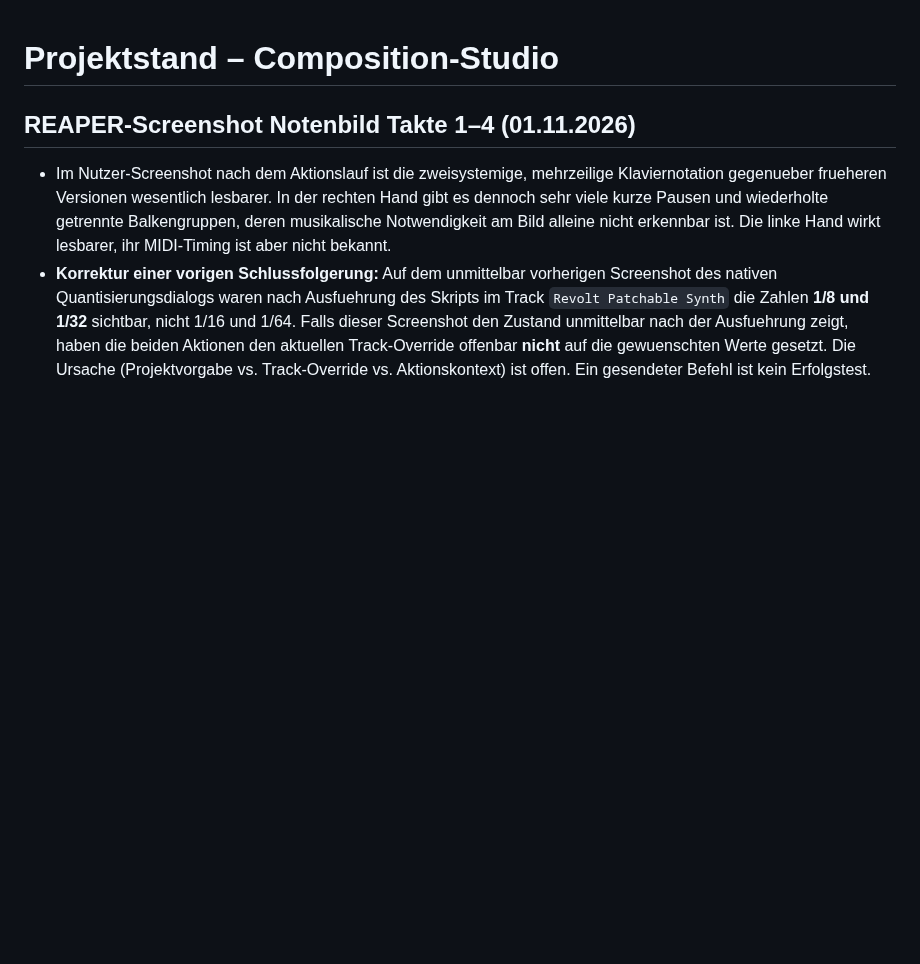
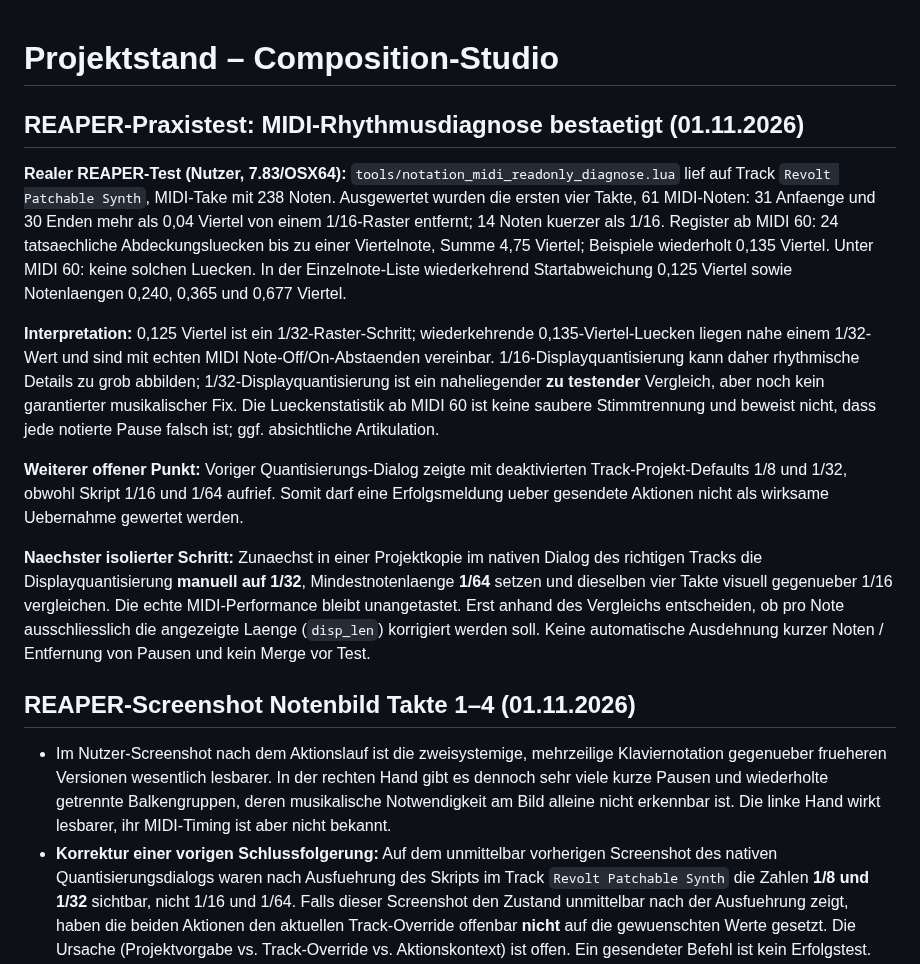
Before and after one commit to wibem1/Composition-Studio, a Markdown page: PROJECT_STATE.md, the part around the change. GitHub-like rendering; blank space fills up the shorter version.

Commit message:
docs(notation): record real MIDI diagnostic and safe 1/32 comparison plan

```diff
--- a/PROJECT_STATE.md
+++ b/PROJECT_STATE.md
@@ -1,4 +1,15 @@
 # Projektstand – Composition-Studio
+
+## REAPER-Praxistest: MIDI-Rhythmusdiagnose bestaetigt (01.11.2026)
+
+**Realer REAPER-Test (Nutzer, 7.83/OSX64):** `tools/notation_midi_readonly_diagnose.lua` lief auf Track `Revolt Patchable Synth`, MIDI-Take mit 238 Noten. Ausgewertet wurden die ersten vier Takte, 61 MIDI-Noten: 31 Anfaenge und 30 Enden mehr als 0,04 Viertel von einem 1/16-Raster entfernt; 14 Noten kuerzer als 1/16. Register ab MIDI 60: 24 tatsaechliche Abdeckungsluecken bis zu einer Viertelnote, Summe 4,75 Viertel; Beispiele wiederholt 0,135 Viertel. Unter MIDI 60: keine solchen Luecken. In der Einzelnote-Liste wiederkehrend Startabweichung 0,125 Viertel sowie Notenlaengen 0,240, 0,365 und 0,677 Viertel.
+
+**Interpretation:** 0,125 Viertel ist ein 1/32-Raster-Schritt; wiederkehrende 0,135-Viertel-Luecken liegen nahe einem 1/32-Wert und sind mit echten MIDI Note-Off/On-Abstaenden vereinbar. 1/16-Displayquantisierung kann daher rhythmische Details zu grob abbilden; 1/32-Displayquantisierung ist ein naheliegender **zu testender** Vergleich, aber noch kein garantierter musikalischer Fix. Die Lueckenstatistik ab MIDI 60 ist keine saubere Stimmtrennung und beweist nicht, dass jede notierte Pause falsch ist; ggf. absichtliche Artikulation.
+
+**Weiterer offener Punkt:** Voriger Quantisierungs-Dialog zeigte mit deaktivierten Track-Projekt-Defaults 1/8 und 1/32, obwohl Skript 1/16 und 1/64 aufrief. Somit darf eine Erfolgsmeldung ueber gesendete Aktionen nicht als wirksame Uebernahme gewertet werden.
+
+**Naechster isolierter Schritt:** Zunaechst in einer Projektkopie im nativen Dialog des richtigen Tracks die Displayquantisierung **manuell auf 1/32**, Mindestnotenlaenge **1/64** setzen und dieselben vier Takte visuell gegenueber 1/16 vergleichen. Die echte MIDI-Performance bleibt unangetastet. Erst anhand des Vergleichs entscheiden, ob pro Note ausschliesslich die angezeigte Laenge (`disp_len`) korrigiert werden soll. Keine automatische Ausdehnung kurzer Noten / Entfernung von Pausen und kein Merge vor Test.
+
 
 ## REAPER-Screenshot Notenbild Takte 1–4 (01.11.2026)
 
```
